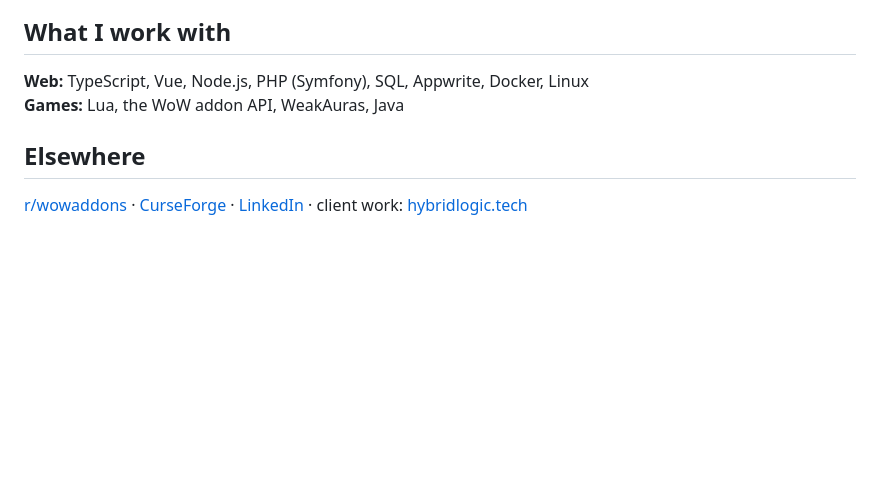
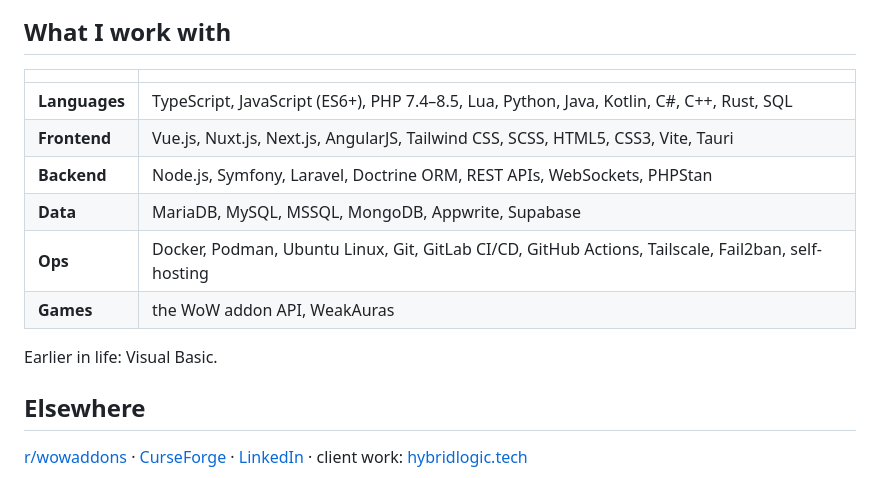
Before and after one commit to Larsj02/Larsj02, a Markdown page: README.md, the part around one of its changes. Rendered like a GitHub page; blank space fills up the shorter version.

```diff
--- a/README.md
+++ b/README.md
@@ -28,8 +28,16 @@ Most of my work lives in private repositories, so here is the full picture:
 
 ## What I work with
 
-**Web:** TypeScript, Vue, Node.js, PHP (Symfony), SQL, Appwrite, Docker, Linux<br>
-**Games:** Lua, the WoW addon API, WeakAuras, Java
+| | |
+|---|---|
+| **Languages** | TypeScript, JavaScript (ES6+), PHP 7.4–8.5, Lua, Python, Java, Kotlin, C#, C++, Rust, SQL |
+| **Frontend** | Vue.js, Nuxt.js, Next.js, AngularJS, Tailwind CSS, SCSS, HTML5, CSS3, Vite, Tauri |
+| **Backend** | Node.js, Symfony, Laravel, Doctrine ORM, REST APIs, WebSockets, PHPStan |
+| **Data** | MariaDB, MySQL, MSSQL, MongoDB, Appwrite, Supabase |
+| **Ops** | Docker, Podman, Ubuntu Linux, Git, GitLab CI/CD, GitHub Actions, Tailscale, Fail2ban, self-hosting |
+| **Games** | the WoW addon API, WeakAuras |
+
+Earlier in life: Visual Basic.
 
 ## Elsewhere
 
```
Also changed, not shown: other parts of README.md (+1 -1 lines), assets/contributions.png, assets/header.png, assets/stats.png, 1 other file.
